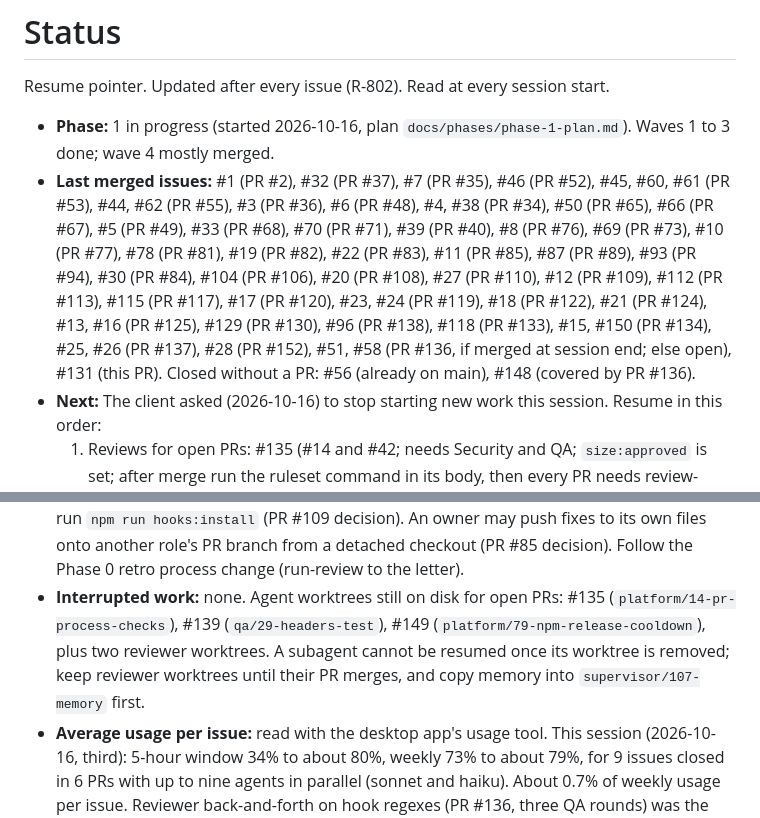
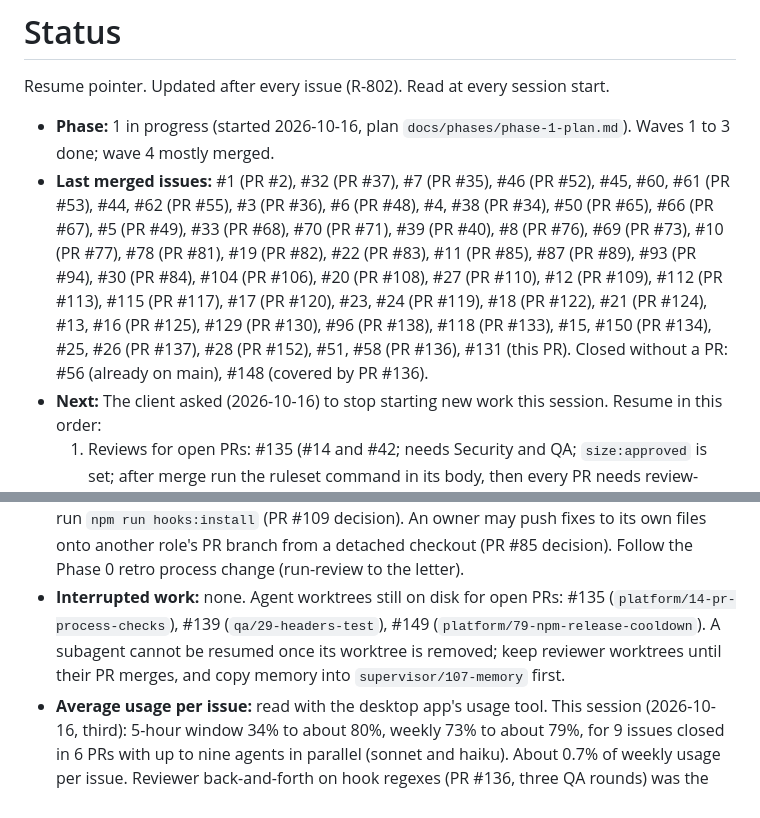
Before and after one commit to Rohanjain2312/rohanjain.pro, a Markdown page: docs/status.md, 2 parts joined by grey strips. Drawn GitHub-style.

Commit message:
docs(status): #136 merged (#131)
Agent-Role: supervisor
Co-Authored-By: Claude Opus 5.5 <noreply@anthropic.com>

```diff
--- a/docs/status.md
+++ b/docs/status.md
@@ -3,7 +3,7 @@
 Resume pointer. Updated after every issue (R-802). Read at every session start.
 
 - **Phase:** 1 in progress (started 2026-10-16, plan `docs/phases/phase-1-plan.md`). Waves 1 to 3 done; wave 4 mostly merged.
-- **Last merged issues:** #1 (PR #2), #32 (PR #37), #7 (PR #35), #46 (PR #52), #45, #60, #61 (PR #53), #44, #62 (PR #55), #3 (PR #36), #6 (PR #48), #4, #38 (PR #34), #50 (PR #65), #66 (PR #67), #5 (PR #49), #33 (PR #68), #70 (PR #71), #39 (PR #40), #8 (PR #76), #69 (PR #73), #10 (PR #77), #78 (PR #81), #19 (PR #82), #22 (PR #83), #11 (PR #85), #87 (PR #89), #93 (PR #94), #30 (PR #84), #104 (PR #106), #20 (PR #108), #27 (PR #110), #12 (PR #109), #112 (PR #113), #115 (PR #117), #17 (PR #120), #23, #24 (PR #119), #18 (PR #122), #21 (PR #124), #13, #16 (PR #125), #129 (PR #130), #96 (PR #138), #118 (PR #133), #15, #150 (PR #134), #25, #26 (PR #137), #28 (PR #152), #51, #58 (PR #136, if merged at session end; else open), #131 (this PR). Closed without a PR: #56 (already on main), #148 (covered by PR #136).
+- **Last merged issues:** #1 (PR #2), #32 (PR #37), #7 (PR #35), #46 (PR #52), #45, #60, #61 (PR #53), #44, #62 (PR #55), #3 (PR #36), #6 (PR #48), #4, #38 (PR #34), #50 (PR #65), #66 (PR #67), #5 (PR #49), #33 (PR #68), #70 (PR #71), #39 (PR #40), #8 (PR #76), #69 (PR #73), #10 (PR #77), #78 (PR #81), #19 (PR #82), #22 (PR #83), #11 (PR #85), #87 (PR #89), #93 (PR #94), #30 (PR #84), #104 (PR #106), #20 (PR #108), #27 (PR #110), #12 (PR #109), #112 (PR #113), #115 (PR #117), #17 (PR #120), #23, #24 (PR #119), #18 (PR #122), #21 (PR #124), #13, #16 (PR #125), #129 (PR #130), #96 (PR #138), #118 (PR #133), #15, #150 (PR #134), #25, #26 (PR #137), #28 (PR #152), #51, #58 (PR #136), #131 (this PR). Closed without a PR: #56 (already on main), #148 (covered by PR #136).
 - **Next:** The client asked (2026-10-16) to stop starting new work this session. Resume in this order:
   1. Reviews for open PRs: #135 (#14 and #42; needs Security and QA; `size:approved` is set; after merge run the ruleset command in its body, then every PR needs review-gate), #139 (#29; needs a QA reviewer other than its builder), #149 (#79; needs Security; then file the ADR text from #147 as ADR-0023).
   2. Claim mismatches from #28: #140 (High), #141, #142, #143 (Medium), #144, #145, #146 (Low). App/Data corrects claims.json to what the sources show (R-005); the Supervisor decides #146 (Goldman "~4 years" vs Jan 2021 to Jun 2024). Then #151 (check-claims gaps, Medium).
@@ -14,5 +14,5 @@ Resume pointer. Updated after every issue (R-802). Read at every session start.
 - **Open findings:** Medium or higher: #140 (High), #141, #142, #143, #151 (claims, not security; they block the gate through the phase-gate script). No open Medium security finding (#150 fixed). Low: #47, #54, #63, #91, #95, #111, #121, #123, #126, #127, #128, #144, #145, #146, #153 (Phase 1), #72 (Phase 7). Other follow-ups: #75 headless probe re-run, #116 autopilot (both need the client's CLI install).
 - **Blocked on client:** nothing. Optional: `brew upgrade gh`.
 - **Process:** subagents on sonnet (haiku for chores), no opus; up to eight agents at a time (ADR-0022, supersedes the ADR-0020 cap). Subagents leave agent memory uncommitted (#104); before removing a worktree, copy its memory into `supervisor/107-memory`. Run `npm ci` in the main checkout after a merge that changes the lockfile (nested worktrees resolve its `tsconfig.json`). Run `gh pr ready` from the PR's worktree. Before approving, check the PR merges with current main and no new verify gate landed since its run. Agents do not run `npm run hooks:install` (PR #109 decision). An owner may push fixes to its own files onto another role's PR branch from a detached checkout (PR #85 decision). Follow the Phase 0 retro process change (run-review to the letter).
-- **Interrupted work:** none. Agent worktrees still on disk for open PRs: #135 (`platform/14-pr-process-checks`), #139 (`qa/29-headers-test`), #149 (`platform/79-npm-release-cooldown`), plus two reviewer worktrees. A subagent cannot be resumed once its worktree is removed; keep reviewer worktrees until their PR merges, and copy memory into `supervisor/107-memory` first.
+- **Interrupted work:** none. Agent worktrees still on disk for open PRs: #135 (`platform/14-pr-process-checks`), #139 (`qa/29-headers-test`), #149 (`platform/79-npm-release-cooldown`). A subagent cannot be resumed once its worktree is removed; keep reviewer worktrees until their PR merges, and copy memory into `supervisor/107-memory` first.
 - **Average usage per issue:** read with the desktop app's usage tool. This session (2026-10-16, third): 5-hour window 34% to about 80%, weekly 73% to about 79%, for 9 issues closed in 6 PRs with up to nine agents in parallel (sonnet and haiku). About 0.7% of weekly usage per issue. Reviewer back-and-forth on hook regexes (PR #136, three QA rounds) was the costliest; scope hook reviews to the named routes under ADR-0018.
```
